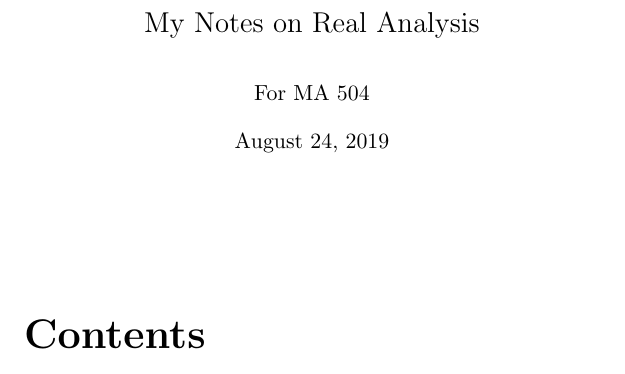
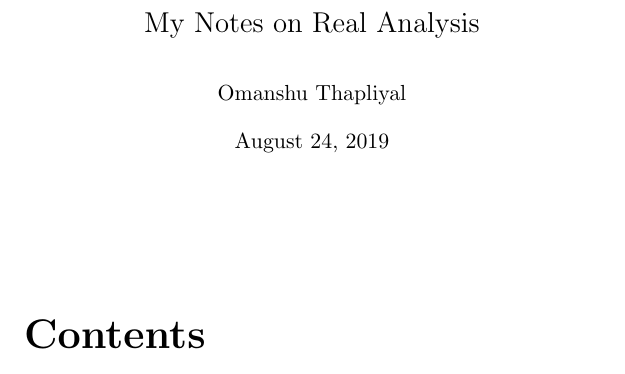
Before and after one commit to omanshuthapliyal/Real-Analysis-Notes, a LaTeX book (main.tex): part of page 1 of 44, cut so that both start at the same text. Compiled offline with pdfLaTeX.

Commit message:
Cosmetic changes only

```diff
--- a/main.tex
+++ b/main.tex
@@ -53,7 +53,7 @@
 
 
 \title{My Notes on Real Analysis}
-\author{For MA 504}
+\author{Omanshu Thapliyal}
 
 % To ensure equation numbering are correct for chapter 0
 \renewcommand{\theequation}{\thechapter.\arabic{equation}}
```
